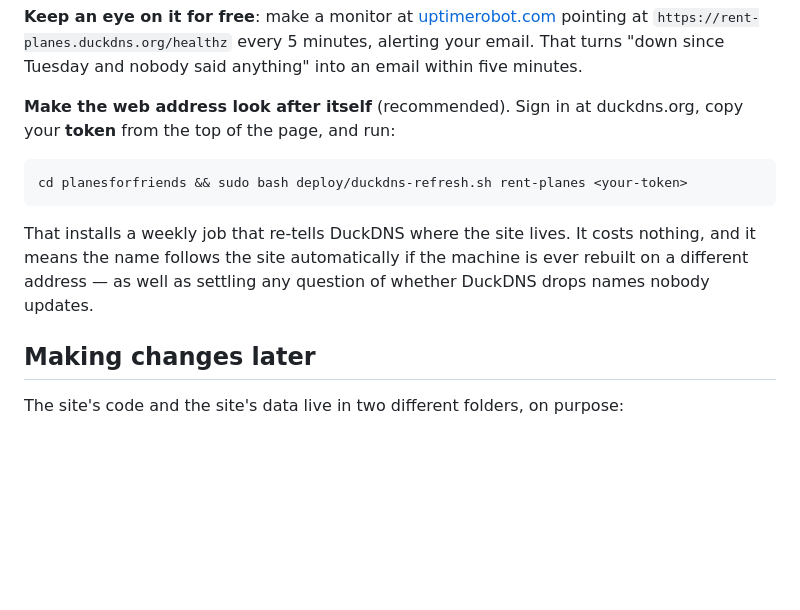
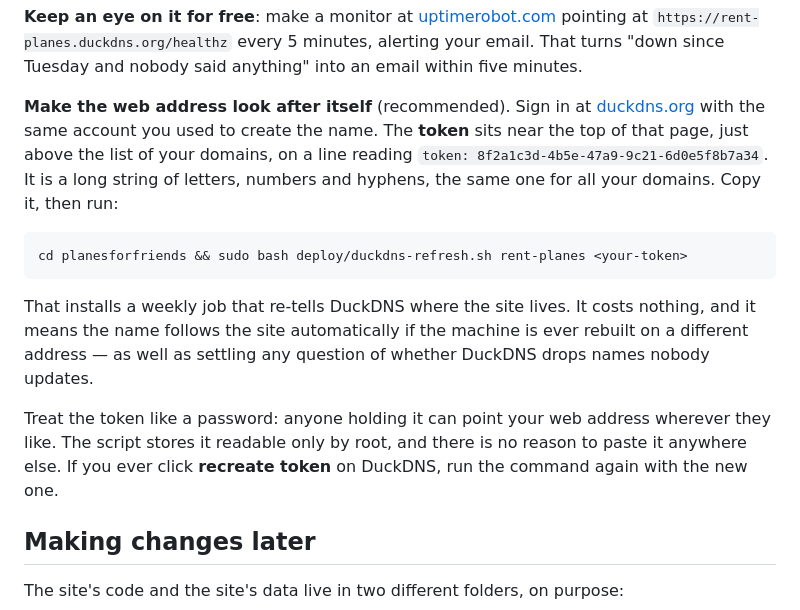
Before and after one commit to rohansohini/planesforfriends, a Markdown page: GETTING-ONLINE.md, the part around the change. GitHub-like rendering; blank space fills up the shorter version.

Commit message:
Say where the DuckDNS token actually is
'Copy your token from the top of the page' assumes you already know what you
are looking for. Describes where it sits, what it looks like, and that it is a
credential worth handling like a password.

Co-Authored-By: Claude Opus 5 <noreply@anthropic.com>
Claude-Session: https://claude.ai/code/session_01YDLLvmmHJCj8CjVf9v4PWA

````diff
--- a/GETTING-ONLINE.md
+++ b/GETTING-ONLINE.md
@@ -327,8 +327,11 @@ into `/var/lib/planesforfriends/backups/`.
 pointing at `https://rent-planes.duckdns.org/healthz` every 5 minutes, alerting your email. That
 turns "down since Tuesday and nobody said anything" into an email within five minutes.
 
-**Make the web address look after itself** (recommended). Sign in at duckdns.org, copy your
-**token** from the top of the page, and run:
+**Make the web address look after itself** (recommended). Sign in at
+[duckdns.org](https://www.duckdns.org) with the same account you used to create the name. The
+**token** sits near the top of that page, just above the list of your domains, on a line reading
+`token: 8f2a1c3d-4b5e-47a9-9c21-6d0e5f8b7a34`. It is a long string of letters, numbers and
+hyphens, the same one for all your domains. Copy it, then run:
 
 ```bash
 cd planesforfriends && sudo bash deploy/duckdns-refresh.sh rent-planes <your-token>
@@ -337,6 +340,10 @@ cd planesforfriends && sudo bash deploy/duckdns-refresh.sh rent-planes <your-tok
 That installs a weekly job that re-tells DuckDNS where the site lives. It costs nothing, and it
 means the name follows the site automatically if the machine is ever rebuilt on a different
 address — as well as settling any question of whether DuckDNS drops names nobody updates.
+
+Treat the token like a password: anyone holding it can point your web address wherever they like.
+The script stores it readable only by root, and there is no reason to paste it anywhere else. If
+you ever click **recreate token** on DuckDNS, run the command again with the new one.
 
 ## Making changes later
 
````
